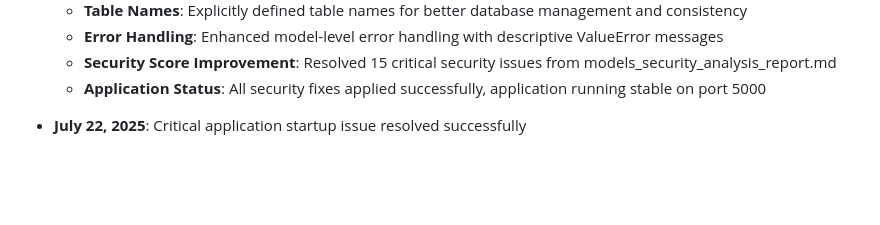
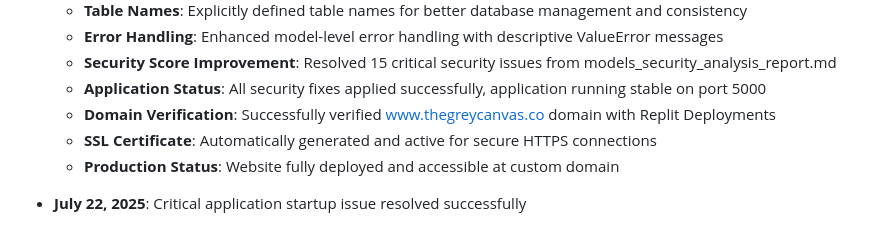
Before and after one commit to kbabyyy13/The-Grey-Canvas, a Markdown page: replit.md, the part around the change. GitHub-like rendering; blank space fills up the shorter version.

Commit message:
Update documentation to reflect successful domain verification and SSL setup
Document domain verification, SSL certificate generation, and website deployment.

Replit-Commit-Author: Agent
Replit-Commit-Session-Id: 71ebe4ed-38b5-43f1-8d37-d2d21674fc5c
Replit-Commit-Screenshot-Url: https://storage.googleapis.com/screenshot-production-us-central1/bb7c96c8-d9e3-4568-995b-6756cc234248/71ebe4ed-38b5-43f1-8d37-d2d21674fc5c/WDvP4UZ

```diff
--- a/replit.md
+++ b/replit.md
@@ -136,6 +136,9 @@ Preferred communication style: Simple, everyday language.
   - **Error Handling**: Enhanced model-level error handling with descriptive ValueError messages
   - **Security Score Improvement**: Resolved 15 critical security issues from models_security_analysis_report.md
   - **Application Status**: All security fixes applied successfully, application running stable on port 5000
+  - **Domain Verification**: Successfully verified www.thegreycanvas.co domain with Replit Deployments
+  - **SSL Certificate**: Automatically generated and active for secure HTTPS connections
+  - **Production Status**: Website fully deployed and accessible at custom domain
 
 - **July 22, 2025**: Critical application startup issue resolved successfully
   - **Circular Import Fix**: Resolved Sentry SDK circular import error that was preventing application startup
```
